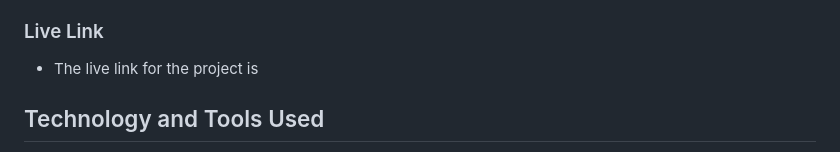
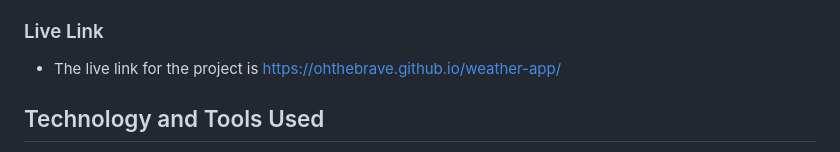
Before and after one commit to ohthebrave/weather-app, a Markdown page: README.md, the part around the change. Drawn GitHub-style.

Commit message:
added live-link

```diff
--- a/README.md
+++ b/README.md
@@ -57,7 +57,7 @@ Test your server by visiting this route in the browser:
 
 
 ### Live Link
-* The live link for the project is
+* The live link for the project is https://ohthebrave.github.io/weather-app/
 
 ## Technology and Tools Used
 
```
